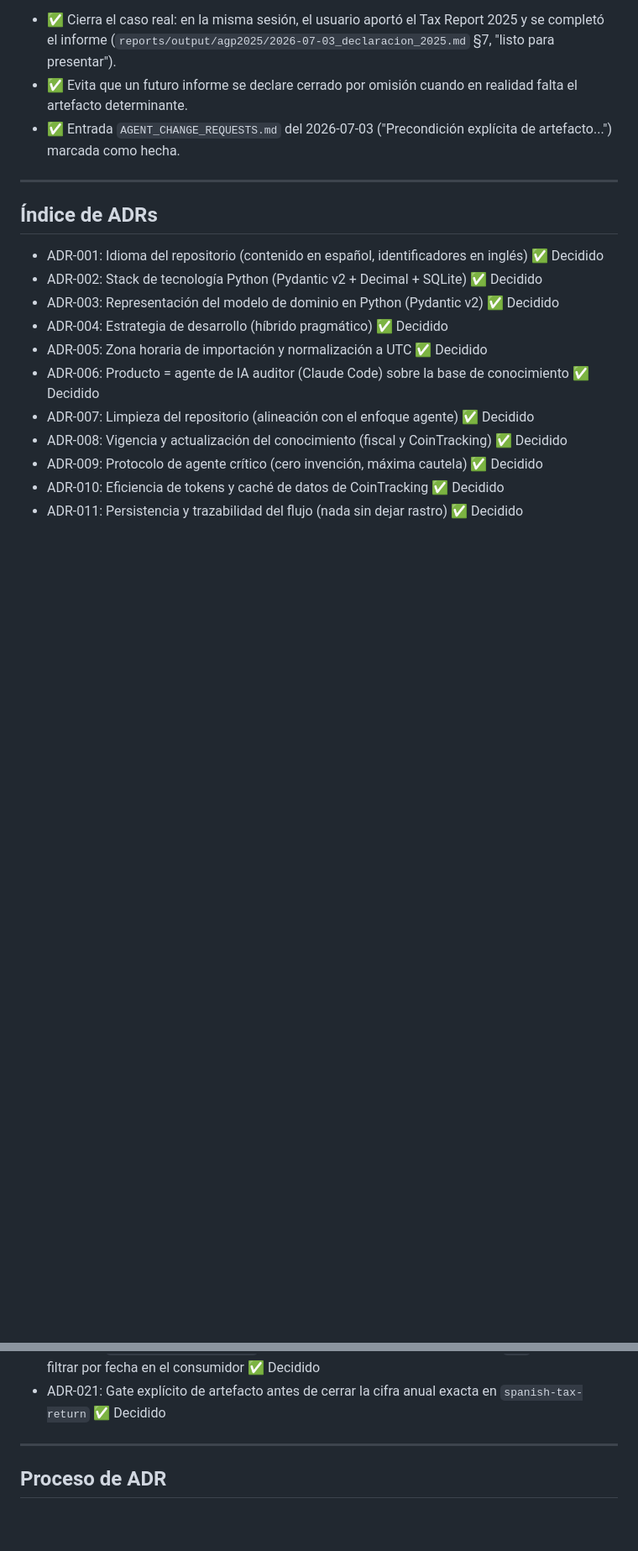
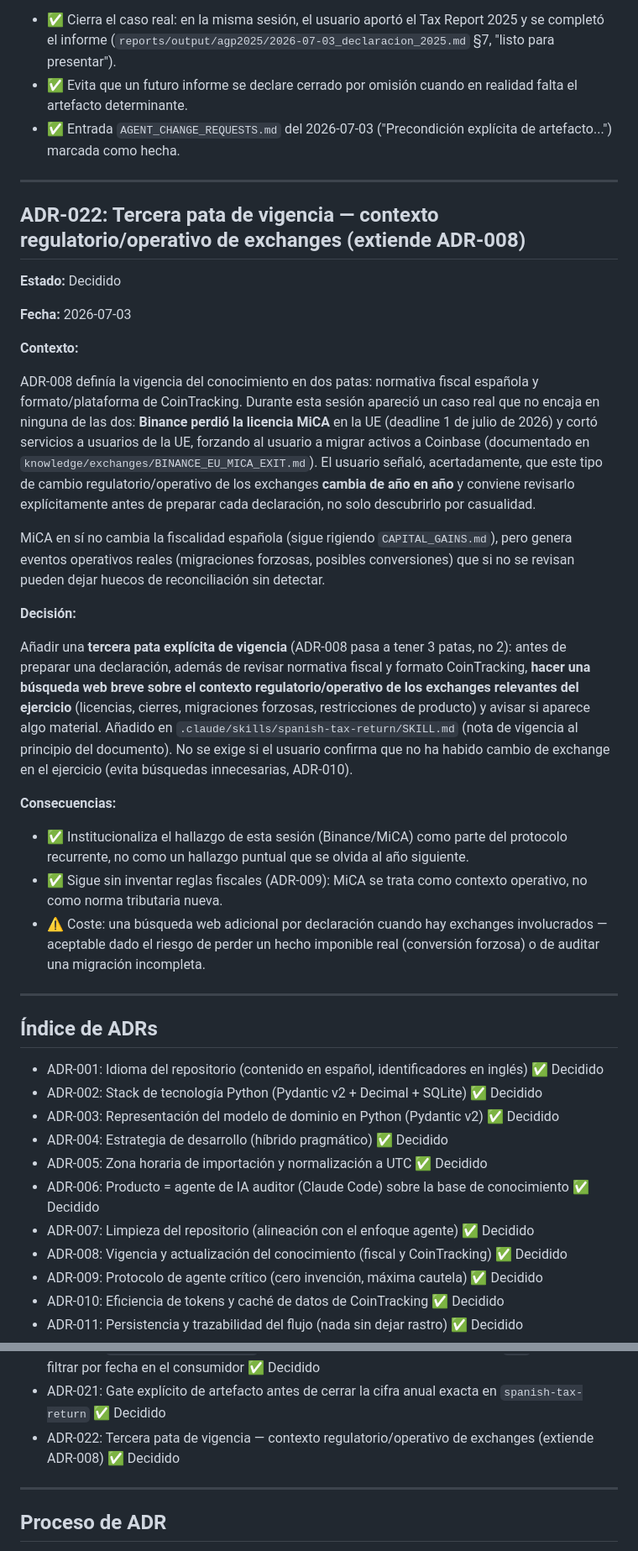
Before and after one commit to fred66sp/cointracking-expert, a Markdown page: DECISIONS.md, 2 parts joined by grey strips. Shown at 84% size. Drawn GitHub-style; blank space fills up the shorter version.

Commit message:
Añadir tercera pata de vigencia: contexto regulatorio/operativo de exchanges (ADR-022)
ADR-008 cubría solo normativa fiscal y formato/plataforma CoinTracking.
El caso real de esta sesión (Binance pierde la licencia MiCA y fuerza
migraciones a otros exchanges) no encajaba en ninguna de las dos, y el
usuario señaló que este tipo de cambio regulatorio varía cada año y
conviene revisarlo explícitamente antes de cada declaración.

Se añade una tercera pata: antes de preparar una declaración, hacer una
búsqueda web breve sobre el contexto regulatorio/operativo de los
exchanges del ejercicio (licencias, cierres, migraciones forzosas) y
avisar si aparece algo material. Actualizado en CLAUDE.md y en el aviso
de vigencia de spanish-tax-return/SKILL.md.

Co-Authored-By: Claude Sonnet 5 <noreply@anthropic.com>

```diff
--- a/DECISIONS.md
+++ b/DECISIONS.md
@@ -789,6 +789,30 @@ No se añade un chequeo de código (`tools/ct_audit.py` no interviene aquí, es
 
 ---
 
+## ADR-022: Tercera pata de vigencia — contexto regulatorio/operativo de exchanges (extiende ADR-008)
+
+**Estado:** Decidido
+
+**Fecha:** 2026-07-03
+
+**Contexto:**
+
+ADR-008 definía la vigencia del conocimiento en dos patas: normativa fiscal española y formato/plataforma de CoinTracking. Durante esta sesión apareció un caso real que no encaja en ninguna de las dos: **Binance perdió la licencia MiCA** en la UE (deadline 1 de julio de 2026) y cortó servicios a usuarios de la UE, forzando al usuario a migrar activos a Coinbase (documentado en `knowledge/exchanges/BINANCE_EU_MICA_EXIT.md`). El usuario señaló, acertadamente, que este tipo de cambio regulatorio/operativo de los exchanges **cambia de año en año** y conviene revisarlo explícitamente antes de preparar cada declaración, no solo descubrirlo por casualidad.
+
+MiCA en sí no cambia la fiscalidad española (sigue rigiendo `CAPITAL_GAINS.md`), pero genera eventos operativos reales (migraciones forzosas, posibles conversiones) que si no se revisan pueden dejar huecos de reconciliación sin detectar.
+
+**Decisión:**
+
+Añadir una **tercera pata explícita de vigencia** (ADR-008 pasa a tener 3 patas, no 2): antes de preparar una declaración, además de revisar normativa fiscal y formato CoinTracking, **hacer una búsqueda web breve sobre el contexto regulatorio/operativo de los exchanges relevantes del ejercicio** (licencias, cierres, migraciones forzosas, restricciones de producto) y avisar si aparece algo material. Añadido en `.claude/skills/spanish-tax-return/SKILL.md` (nota de vigencia al principio del documento). No se exige si el usuario confirma que no ha habido cambio de exchange en el ejercicio (evita búsquedas innecesarias, ADR-010).
+
+**Consecuencias:**
+
+- ✅ Institucionaliza el hallazgo de esta sesión (Binance/MiCA) como parte del protocolo recurrente, no como un hallazgo puntual que se olvida al año siguiente.
+- ✅ Sigue sin inventar reglas fiscales (ADR-009): MiCA se trata como contexto operativo, no como norma tributaria nueva.
+- ⚠️ Coste: una búsqueda web adicional por declaración cuando hay exchanges involucrados — aceptable dado el riesgo de perder un hecho imponible real (conversión forzosa) o de auditar una migración incompleta.
+
+---
+
 ## Índice de ADRs
 
 - ADR-001: Idioma del repositorio (contenido en español, identificadores en inglés) ✅ Decidido
@@ -812,6 +836,7 @@ No se añade un chequeo de código (`tools/ct_audit.py` no interviene aquí, es
 - ADR-019: Cierre y corrección de ADR-018 — `get_gains` confirmado fiable, la reconstrucción FIFO manual era la que fallaba ✅ Decidido
 - ADR-020: `get_historical_summary` puede devolver un punto fuera del rango `end` pedido — filtrar por fecha en el consumidor ✅ Decidido
 - ADR-021: Gate explícito de artefacto antes de cerrar la cifra anual exacta en `spanish-tax-return` ✅ Decidido
+- ADR-022: Tercera pata de vigencia — contexto regulatorio/operativo de exchanges (extiende ADR-008) ✅ Decidido
 
 ---
 
```
Also changed, not shown: CLAUDE.md (+3 -3 lines), 1 other file.
